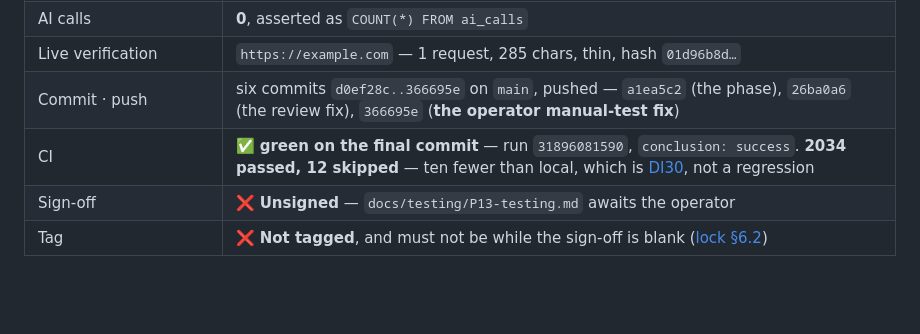
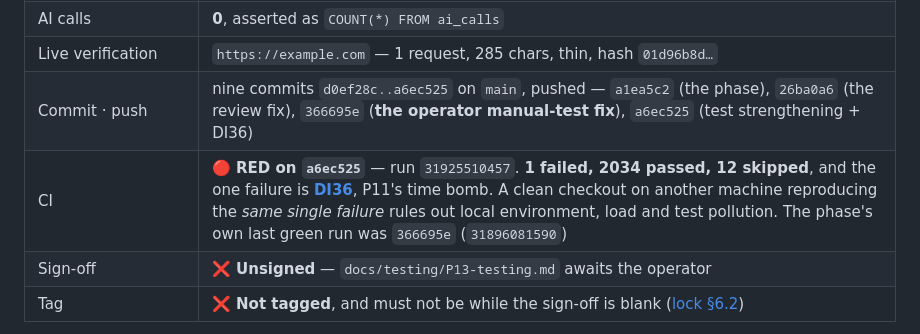
Before and after one commit to KulluPraveenKumar/reddit-lead-finder, a Markdown page: docs/progress/P13-COMPLETE.md, the part around the change. Rendered like a GitHub page; blank space fills up the shorter version.

```diff
--- a/docs/progress/P13-COMPLETE.md
+++ b/docs/progress/P13-COMPLETE.md
@@ -25,8 +25,8 @@
 | New dependency | `trafilatura 2.2.0` + 13 transitive packages — **required, not optional** |
 | AI calls | **0**, asserted as `COUNT(*) FROM ai_calls` |
 | Live verification | `https://example.com` — 1 request, 285 chars, thin, hash `01d96b8d…` |
-| Commit · push | six commits `d0ef28c..366695e` on `main`, pushed — `a1ea5c2` (the phase), `26ba0a6` (the review fix), `366695e` (**the operator manual-test fix**) |
-| CI | ✅ **green on the final commit** — run `31896081590`, `conclusion: success`. **2034 passed, 12 skipped** — ten fewer than local, which is [DI30](../DEFERRED-IMPROVEMENTS.md), not a regression |
+| Commit · push | nine commits `d0ef28c..a6ec525` on `main`, pushed — `a1ea5c2` (the phase), `26ba0a6` (the review fix), `366695e` (**the operator manual-test fix**), `a6ec525` (test strengthening + DI36) |
+| CI | 🔴 **RED on `a6ec525`** — run `31925510457`. **1 failed, 2034 passed, 12 skipped**, and the one failure is **[DI36](../DEFERRED-IMPROVEMENTS.md)**, P11's time bomb. A clean checkout on another machine reproducing the *same single failure* rules out local environment, load and test pollution. The phase's own last green run was `366695e` (`31896081590`) |
 | Sign-off | ❌ **Unsigned** — `docs/testing/P13-testing.md` awaits the operator |
 | Tag | ❌ **Not tagged**, and must not be while the sign-off is blank ([lock §6.2](../EXECUTION_MODE_LOCK.md)) |
 
```
Also changed, not shown: docs/PHASE-13-COMPLETION-REPORT.md (+23 -2 lines).
